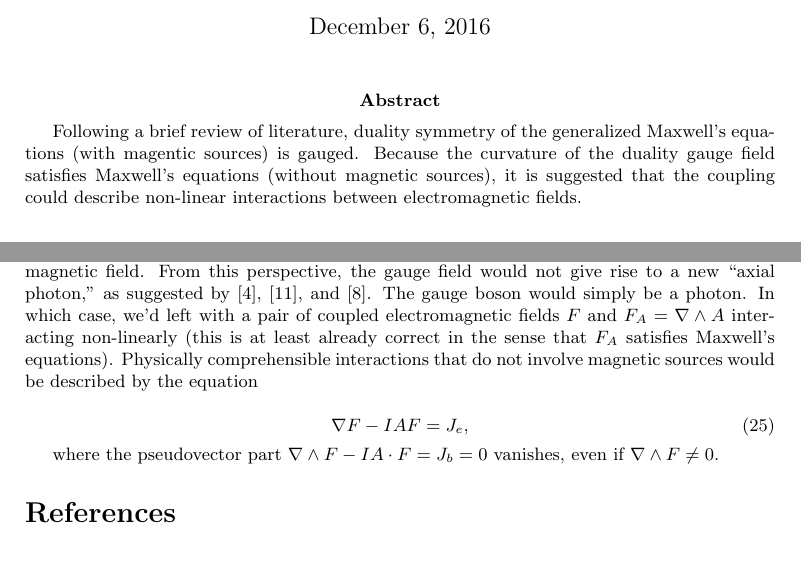
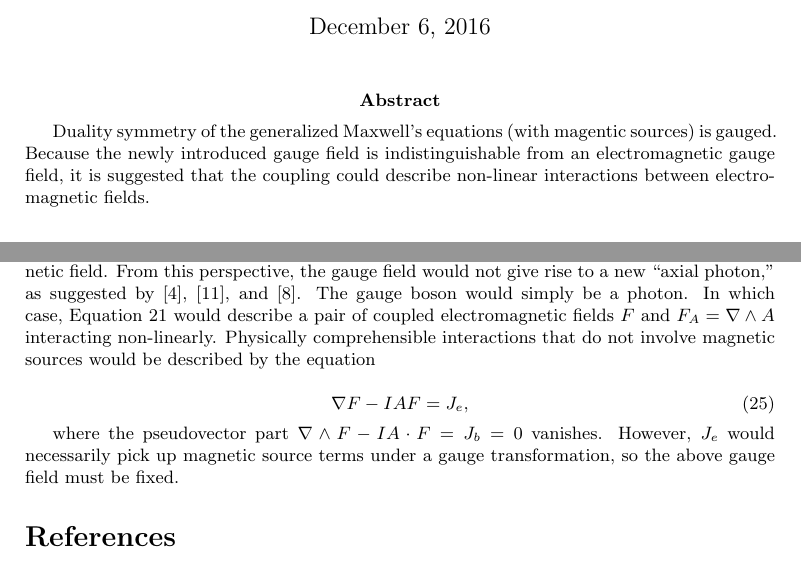
Before and after one commit to lukeburns/gauge-duality, a LaTeX document (maxwell.tex): two parts of pages 1 and 4 of 5, joined at a grey line, cut so that both start at the same text. Compiled offline with pdfLaTeX.

Commit message:
abstract and conclusion

```diff
--- a/maxwell.tex
+++ b/maxwell.tex
@@ -10,7 +10,7 @@
 \begin{document}
   \maketitle
 
-  \abstract{Following a brief review of literature, duality symmetry of the generalized Maxwell's equations (with magentic sources) is gauged. Because the curvature of the duality gauge field satisfies Maxwell's equations (without magnetic sources), it is suggested that the coupling could describe non-linear interactions between electromagnetic fields.}
+  \abstract{Duality symmetry of the generalized Maxwell's equations (with magentic sources) is gauged. Because the newly introduced gauge field is indistinguishable from an electromagnetic gauge field, it is suggested that the coupling could describe non-linear interactions between electromagnetic fields.}
 
   \section{Maxwell's Equations}
 
@@ -204,13 +204,13 @@
 
   places the gauging procedure performed here and in quantum mechanics on comparable footing, and we can see that the gauge field here is no different from the U(1) gauge field of electromagnetism in Dirac theory.
 
-  This raises the question of whether the field $A$ can be identified directly with an electromagnetic field. From this perspective, the gauge field would not give rise to a new ``axial photon,'' as suggested by \cite{malik}, \cite{naik}, and \cite{pmn}. The gauge boson would simply be a photon. In which case, we'd left with a pair of coupled electromagnetic fields $F$ and $F_A = \nabla \wedge A$ interacting non-linearly (this is at least already correct in the sense that $F_A$ satisfies Maxwell's equations). Physically comprehensible interactions that do not involve magnetic sources would be described by the equation
+  This raises the question of whether the field $A$ can be identified directly with an electromagnetic field. From this perspective, the gauge field would not give rise to a new ``axial photon,'' as suggested by \cite{malik}, \cite{naik}, and \cite{pmn}. The gauge boson would simply be a photon. In which case, Equation \ref{eq:gauged} would describe a pair of coupled electromagnetic fields $F$ and $F_A = \nabla \wedge A$ interacting non-linearly. Physically comprehensible interactions that do not involve magnetic sources would be described by the equation
 
   \begin{equation}
     \nabla F - I A F = J_e,
   \end{equation}
 
-  where the pseudovector part $\nabla \wedge F - I A \cdot F = J_b = 0$ vanishes, even if $\nabla \wedge F \not= 0$.
+  where the pseudovector part $\nabla \wedge F - I A \cdot F = J_b = 0$ vanishes. However, $J_e$ would necessarily pick up magnetic source terms under a gauge transformation, so the above gauge field must be fixed.
 
   \begin{thebibliography}{9}
     \bibitem{gap}
```
Also changed, not shown: maxwell.pdf, maxwell.tex (6 more changed lines).
